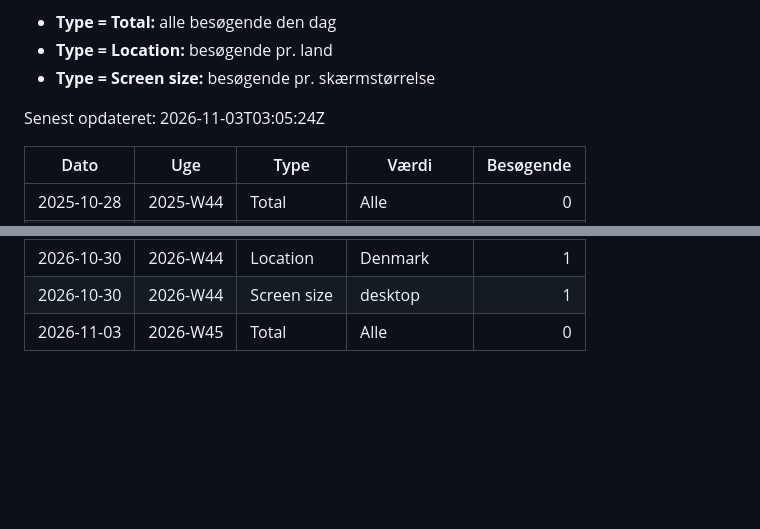
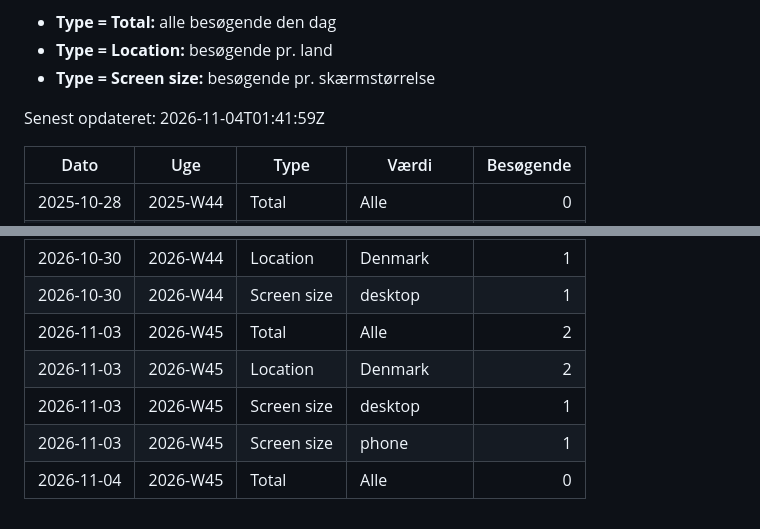
Before and after one commit to Forza20/Dashboard, a Markdown page: stats-historik.md, 2 parts joined by grey strips. GitHub-like rendering; blank space fills up the shorter version.

Commit message:
Opdater besøgsstatistik 2026-11-04

```diff
--- a/stats-historik.md
+++ b/stats-historik.md
@@ -7,7 +7,7 @@ Rediger ikke tabellen i hånden; rækker for de seneste døgn bliver overskrevet
 - **Type = Location:** besøgende pr. land
 - **Type = Screen size:** besøgende pr. skærmstørrelse
 
-Senest opdateret: 2026-11-03T03:05:24Z
+Senest opdateret: 2026-11-04T01:41:59Z
 
 | Dato | Uge | Type | Værdi | Besøgende |
 | --- | --- | --- | --- | ---: |
@@ -405,4 +405,8 @@ Senest opdateret: 2026-11-03T03:05:24Z
 | 2026-10-30 | 2026-W44 | Total | Alle | 1 |
 | 2026-10-30 | 2026-W44 | Location | Denmark | 1 |
 | 2026-10-30 | 2026-W44 | Screen size | desktop | 1 |
-| 2026-11-03 | 2026-W45 | Total | Alle | 0 |
+| 2026-11-03 | 2026-W45 | Total | Alle | 2 |
+| 2026-11-03 | 2026-W45 | Location | Denmark | 2 |
+| 2026-11-03 | 2026-W45 | Screen size | desktop | 1 |
+| 2026-11-03 | 2026-W45 | Screen size | phone | 1 |
+| 2026-11-04 | 2026-W45 | Total | Alle | 0 |
```
